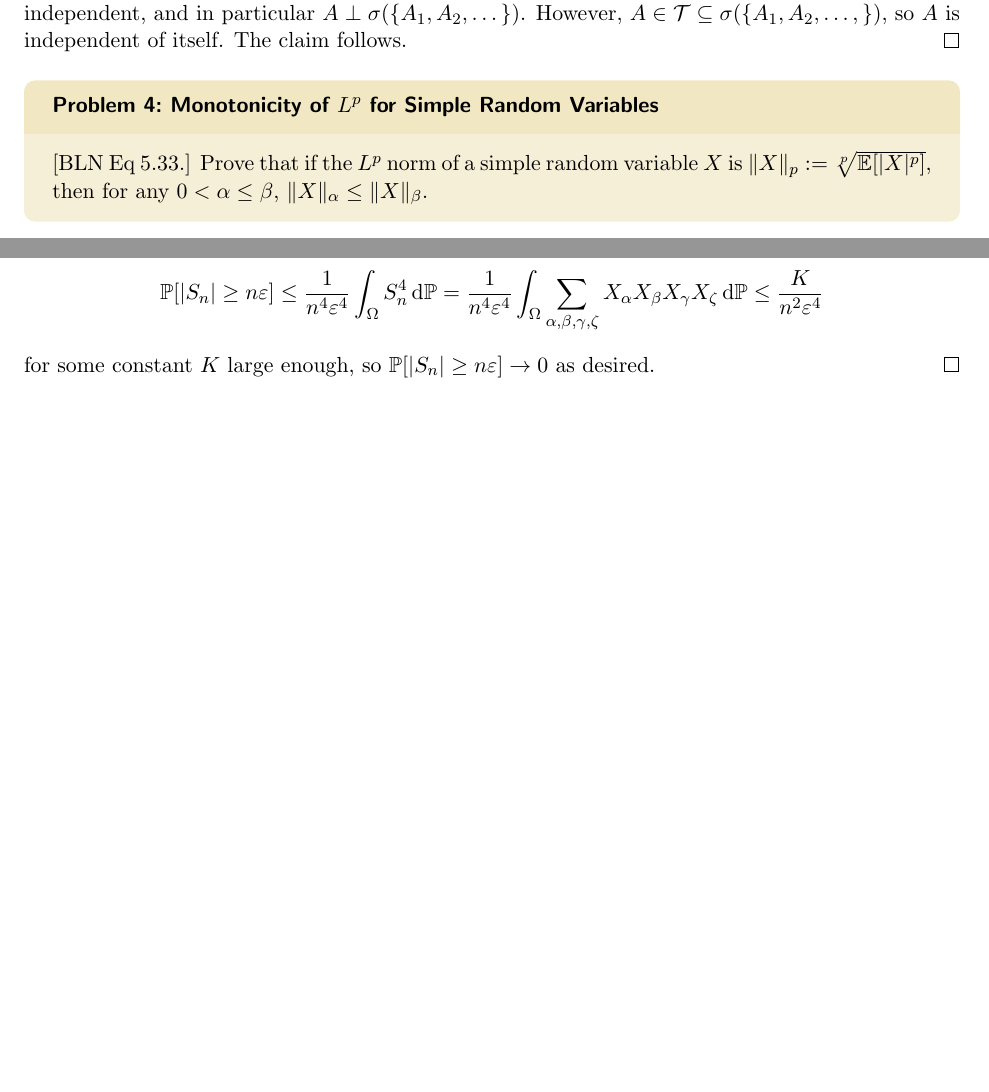
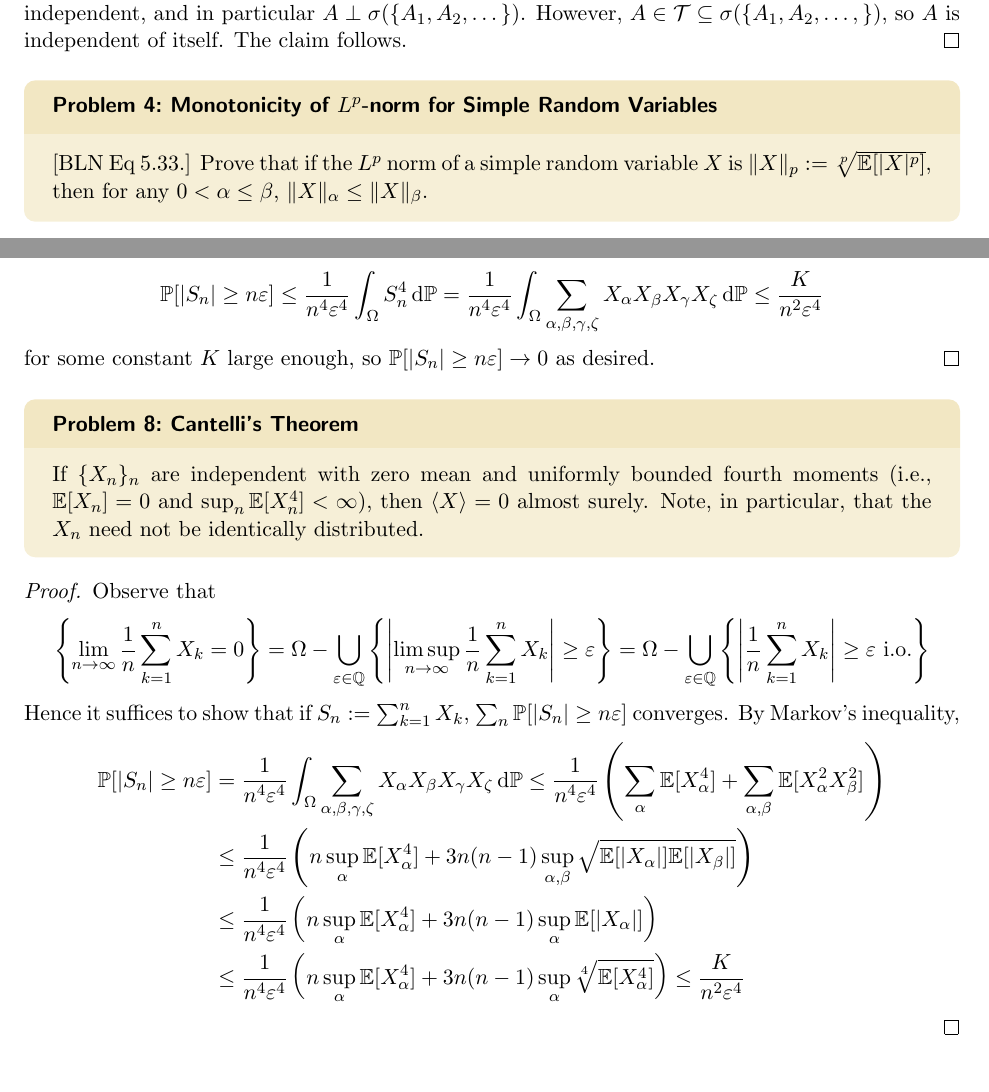
Before and after one commit to joshua-lintropic/mathematics, a LaTeX document (probability/main.tex): two parts of pages 2 and 4 of 4, joined at a grey line, cut so that both start at the same text. Compiled offline with pdfLaTeX.

Commit message:
Cantelli's Theorem

```diff
--- a/probability/main.tex
+++ b/probability/main.tex
@@ -88,7 +88,7 @@ Convention: \emph{independence} will be taken to imply \emph{pairwise-independen
 \end{proof}
 
 
-\begin{problem}{Monotonicity of \(L^p\) for Simple Random Variables}*
+\begin{problem}{Monotonicity of \(L^p\)-norm for Simple Random Variables}*
     [BLN Eq 5.33.] Prove that if the \(L^p\) norm of a simple random variable \(X\) is \(\|X\|_p := \sqrt[p]{\bb{E}[|X|^p]}\), then for any \(0 < \alpha \leq \beta\), \(\|X\|_\alpha \leq \|X\|_\beta\).
 \end{problem}
 
@@ -201,4 +201,28 @@ Convention: \emph{independence} will be taken to imply \emph{pairwise-independen
     for some constant \(K\) large enough, so \(\bb{P}[|S_n| \geq n \varepsilon] \to 0\) as desired.
 \end{proof}
 
+
+\begin{problem}{Cantelli's Theorem}*
+    If \(\{X_n\}_n\) are independent with zero mean and uniformly bounded fourth moments (i.e., \(\bb{E}[X_n] = 0\) and \(\sup_n \bb{E}[X_n^4] < \infty\)), then \(\ev{X} = 0\) almost surely. Note, in particular, that the \(X_n\) need not be identically distributed.
+\end{problem}
+
+\begin{proof}
+    Observe that
+    \[
+        \left\{ \lim_{n \to \infty} \frac{1}{n} \sum_{k=1}^n X_k = 0 \right\}
+        = \Omega - \bigcup_{\varepsilon \in \bb{Q}} \left\{ \left| \limsup_{n \to \infty} \frac{1}{n} \sum_{k=1}^n X_k \right| \geq \varepsilon \right\}
+        = \Omega - \bigcup_{\varepsilon \in \bb{Q}} \left\{ \left| \frac{1}{n} \sum_{k=1}^n X_k \right| \geq \varepsilon \text{ i.o.} \right\}
+    \]
+    Hence it suffices to show that if \(S_n := \sum_{k=1}^n X_k\), \(\sum_n \bb{P}[|S_n| \geq n \varepsilon]\) converges. By Markov's inequality,
+    \begin{align*}
+        \bb{P}[|S_n| \geq n \varepsilon]
+        &= \frac{1}{n^4 \varepsilon^4} \int_{\Omega} \sum_{\alpha, \beta, \gamma, \zeta} X_\alpha X_\beta X_\gamma X_\zeta \, \mr{d}\bb{P}
+        \leq \frac{1}{n^4 \varepsilon^4} \left(\sum_\alpha \bb{E}[X_\alpha^4] + \sum_{\alpha, \beta} \bb{E}[X_\alpha^2 X_\beta^2] \right) \\
+        &\leq \frac{1}{n^4 \varepsilon^4} \left(n \sup_\alpha \bb{E}[X_\alpha^4] + 3n(n-1) \sup_{\alpha, \beta} \sqrt{\bb{E}[|X_\alpha|] \bb{E}[|X_\beta|]} \right) \\
+        &\leq \frac{1}{n^4 \varepsilon^4} \left(n \sup_\alpha \bb{E}[X_\alpha^4] + 3n(n-1) \sup_\alpha \bb{E}[|X_\alpha|] \right) \\
+        &\leq \frac{1}{n^4 \varepsilon^4} \left(n \sup_\alpha \bb{E}[X_\alpha^4] + 3n(n-1) \sup_\alpha \sqrt[4]{\bb{E}[X_\alpha^4]} \right)
+        \leq \frac{K}{n^2 \varepsilon^4}
+    \end{align*}
+\end{proof}
+
 \end{document}
```
